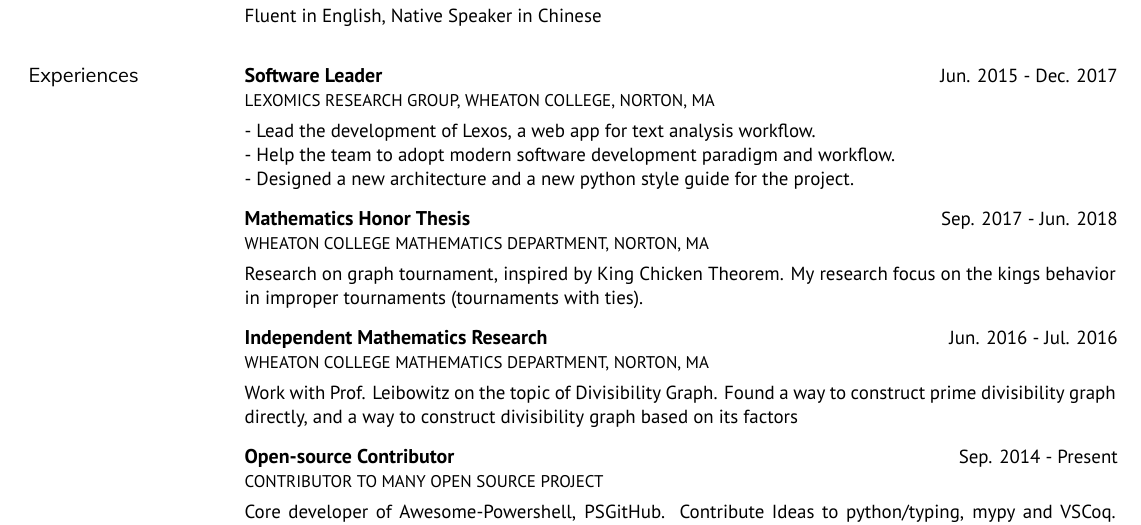
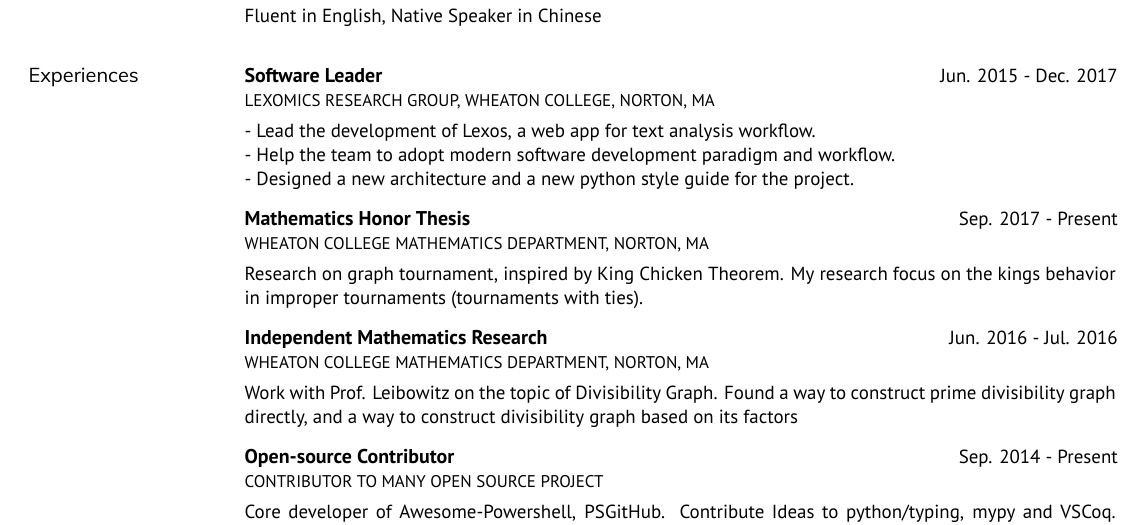
Before and after one commit to czhang03/CV, a LaTeX CV (resume.tex): part of the page, cut so that both start at the same text. Compiled offline with XeLaTeX.

Commit message:
update time

```diff
--- a/resume.tex
+++ b/resume.tex
@@ -111,7 +111,7 @@
     - Help the team to adopt modern software development paradigm and workflow.\\
     - Designed a new architecture and a new python style guide for the project.}
 
-    \entry{Mathematics Honor Thesis}{Sep. 2017 - Jun. 2018}
+    \entry{Mathematics Honor Thesis}{Sep. 2017 - Present}
     {Wheaton College Mathematics Department, Norton, MA}
     {Research on graph tournament, inspired by \href{https://www.maa.org/sites/default/files/pdf/upload_library/22/Allendoerfer/1981/0025570x.di021114.02p00982.pdf}{King Chicken Theorem}.
     My research focus on the kings behavior in improper tournaments (tournaments with ties).}
```
Also changed, not shown: resume.pdf.
